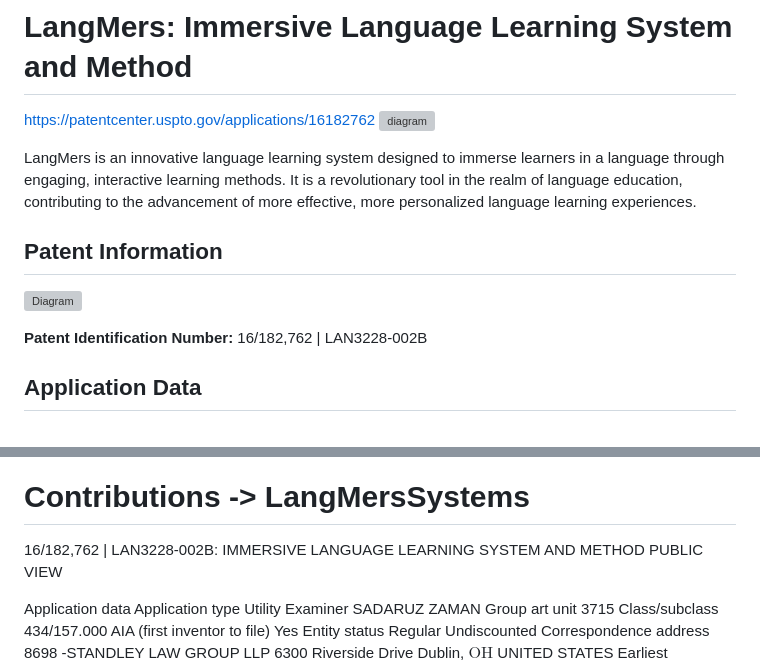
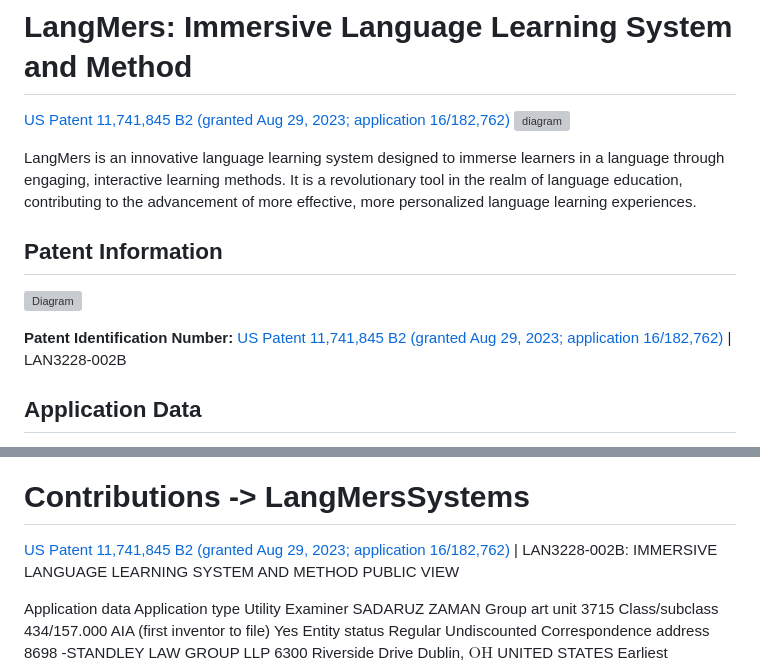
Before and after one commit to davidmerwin/LangMersSystems, a Markdown page: README.md, 2 parts joined by grey strips. GitHub-like rendering; grey boxes are pictures that could not be loaded.

Commit message:
Cite granted US Patent 11,741,845 B2 (application 16/182,762)
Signed-off-by: David Jeffrey Merwin <davidmerwin1992@gmail.com>

```diff
--- a/README.md
+++ b/README.md
@@ -1,5 +1,5 @@
 # LangMers: Immersive Language Learning System and Method
-https://patentcenter.uspto.gov/applications/16182762
+[US Patent 11,741,845 B2 (granted Aug 29, 2023; application 16/182,762)](https://patents.google.com/patent/US11741845B2)
 ![diagram](https://cdn.mathpix.com/snip/images/grhpc4CXDf4Wo-ImmRWTXTNarDHc7GNUSKtYa5ESGqk.original.fullsize.png)
 
 LangMers is an innovative language learning system designed to immerse learners in a language through engaging, interactive learning methods. It is a revolutionary tool in the realm of language education, contributing to the advancement of more effective, more personalized language learning experiences.
@@ -8,7 +8,7 @@ LangMers is an innovative language learning system designed to immerse learners
 
 ![Diagram](https://cdn.mathpix.com/snip/images/_Youk3bHUn1I2egFyfGkhuKAYcZyL4lM9P5BqJ7HhrU.original.fullsize.png)
 
-**Patent Identification Number:** 16/182,762 | LAN3228-002B
+**Patent Identification Number:** [US Patent 11,741,845 B2 (granted Aug 29, 2023; application 16/182,762)](https://patents.google.com/patent/US11741845B2) | LAN3228-002B
 
 ## Application Data
 
@@ -146,7 +146,7 @@ From time to time, updates to the application will be released. These updates ma
 ![Image 7](https://cdn.mathpix.com/snip/images/HPiH9045y31KBLbXkhN49vVxMlyqDQOMmp_sCNseOeU.original.fullsize.png)
 
 # Contributions -> LangMersSystems
-16/182,762 | LAN3228-002B:
+[US Patent 11,741,845 B2 (granted Aug 29, 2023; application 16/182,762)](https://patents.google.com/patent/US11741845B2) | LAN3228-002B:
 IMMERSIVE LANGUAGE LEARNING SYSTEM AND METHOD
 PUBLIC VIEW
 
```
